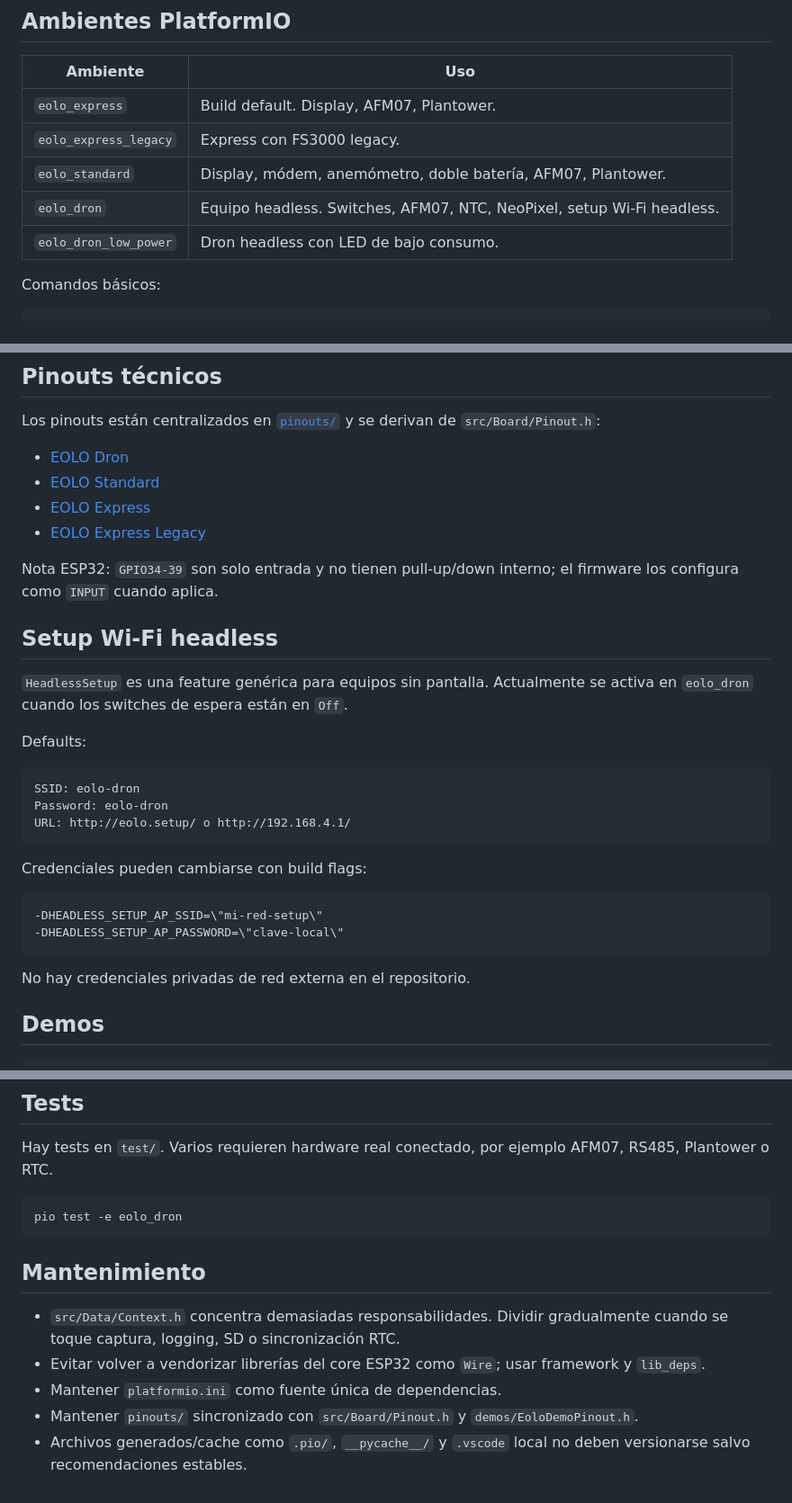
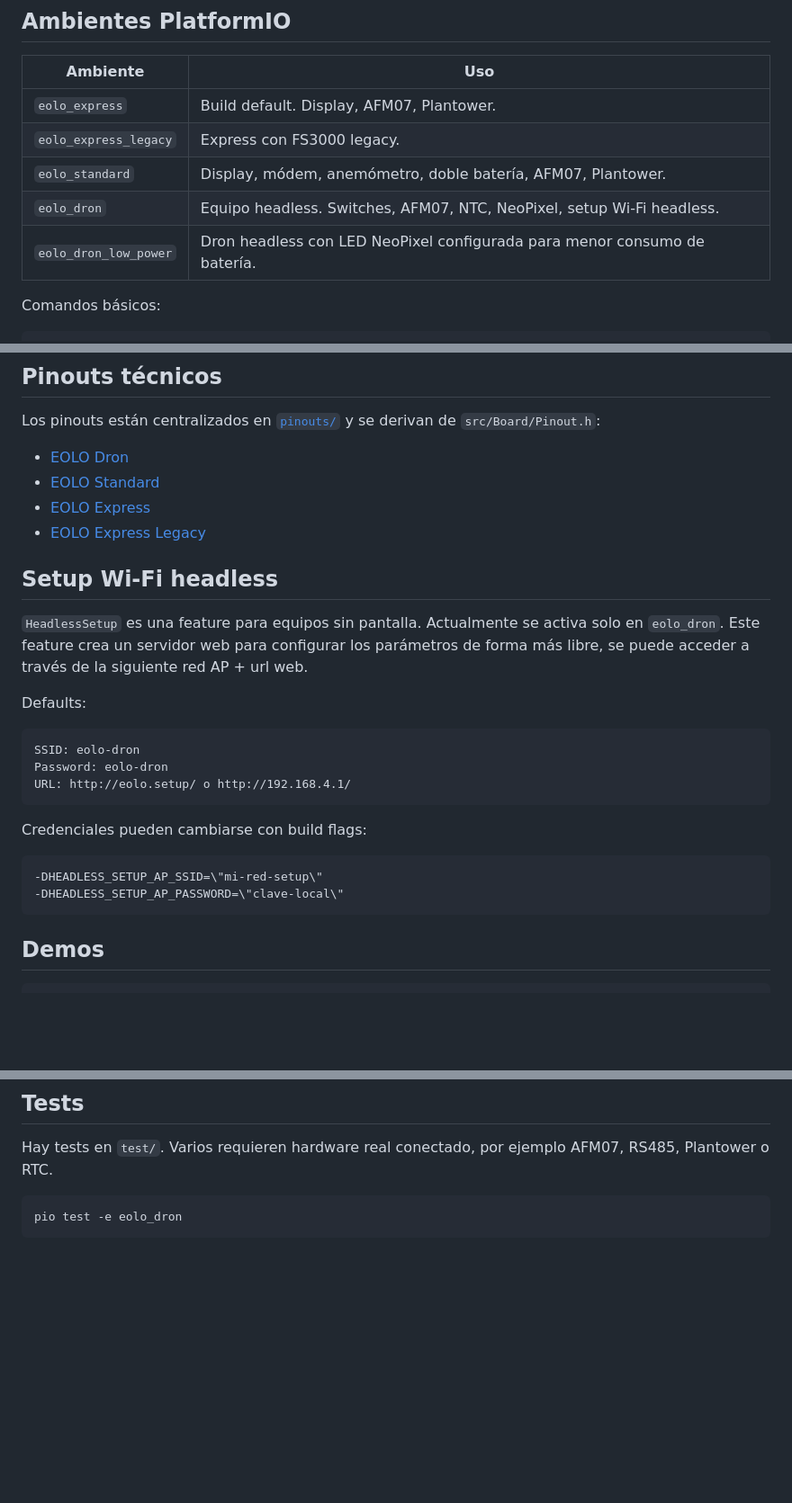
Before and after one commit to Helix128/EoloXrd, a Markdown page: README.md, 3 parts joined by grey strips. Shown at 90% size. GitHub-like rendering; blank space fills up the shorter version.

````diff
--- a/README.md
+++ b/README.md
@@ -47,7 +47,7 @@ python3 -m pip install platformio
 | `eolo_express_legacy` | Express con FS3000 legacy. |
 | `eolo_standard` | Display, módem, anemómetro, doble batería, AFM07, Plantower. |
 | `eolo_dron` | Equipo headless. Switches, AFM07, NTC, NeoPixel, setup Wi-Fi headless. |
-| `eolo_dron_low_power` | Dron headless con LED de bajo consumo. |
+| `eolo_dron_low_power` | Dron headless con LED NeoPixel configurada para menor consumo de batería. |
 
 Comandos básicos:
 
@@ -85,11 +85,10 @@ Los pinouts están centralizados en [`pinouts/`](pinouts/README.md) y se derivan
 - [EOLO Express](pinouts/eolo-express.md)
 - [EOLO Express Legacy](pinouts/eolo-express-legacy.md)
 
-Nota ESP32: `GPIO34-39` son solo entrada y no tienen pull-up/down interno; el firmware los configura como `INPUT` cuando aplica.
-
 ## Setup Wi-Fi headless
 
-`HeadlessSetup` es una feature genérica para equipos sin pantalla. Actualmente se activa en `eolo_dron` cuando los switches de espera están en `Off`.
+`HeadlessSetup` es una feature para equipos sin pantalla. Actualmente se activa solo en `eolo_dron`.
+Este feature crea un servidor web para configurar los parámetros de forma más libre, se puede acceder a través de la siguiente red AP + url web.
 
 Defaults:
 
@@ -105,8 +104,6 @@ Credenciales pueden cambiarse con build flags:
 -DHEADLESS_SETUP_AP_SSID=\"mi-red-setup\"
 -DHEADLESS_SETUP_AP_PASSWORD=\"clave-local\"
 ```
-
-No hay credenciales privadas de red externa en el repositorio.
 
 ## Demos
 
@@ -126,11 +123,3 @@ Hay tests en `test/`. Varios requieren hardware real conectado, por ejemplo AFM0
 ```bash
 pio test -e eolo_dron
 ```
-
-## Mantenimiento
-
-- `src/Data/Context.h` concentra demasiadas responsabilidades. Dividir gradualmente cuando se toque captura, logging, SD o sincronización RTC.
-- Evitar volver a vendorizar librerías del core ESP32 como `Wire`; usar framework y `lib_deps`.
-- Mantener `platformio.ini` como fuente única de dependencias.
-- Mantener `pinouts/` sincronizado con `src/Board/Pinout.h` y `demos/EoloDemoPinout.h`.
-- Archivos generados/cache como `.pio/`, `__pycache__/` y `.vscode` local no deben versionarse salvo recomendaciones estables.
````
